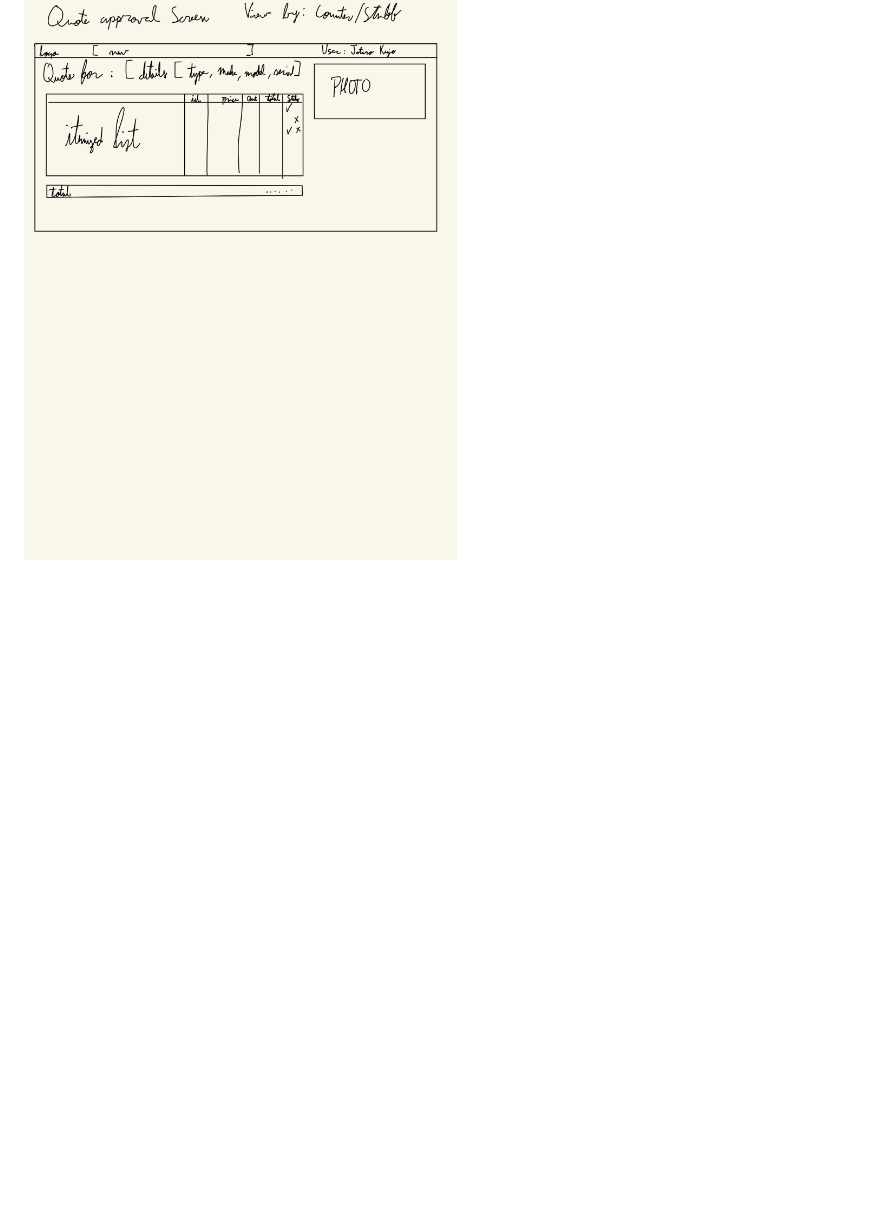
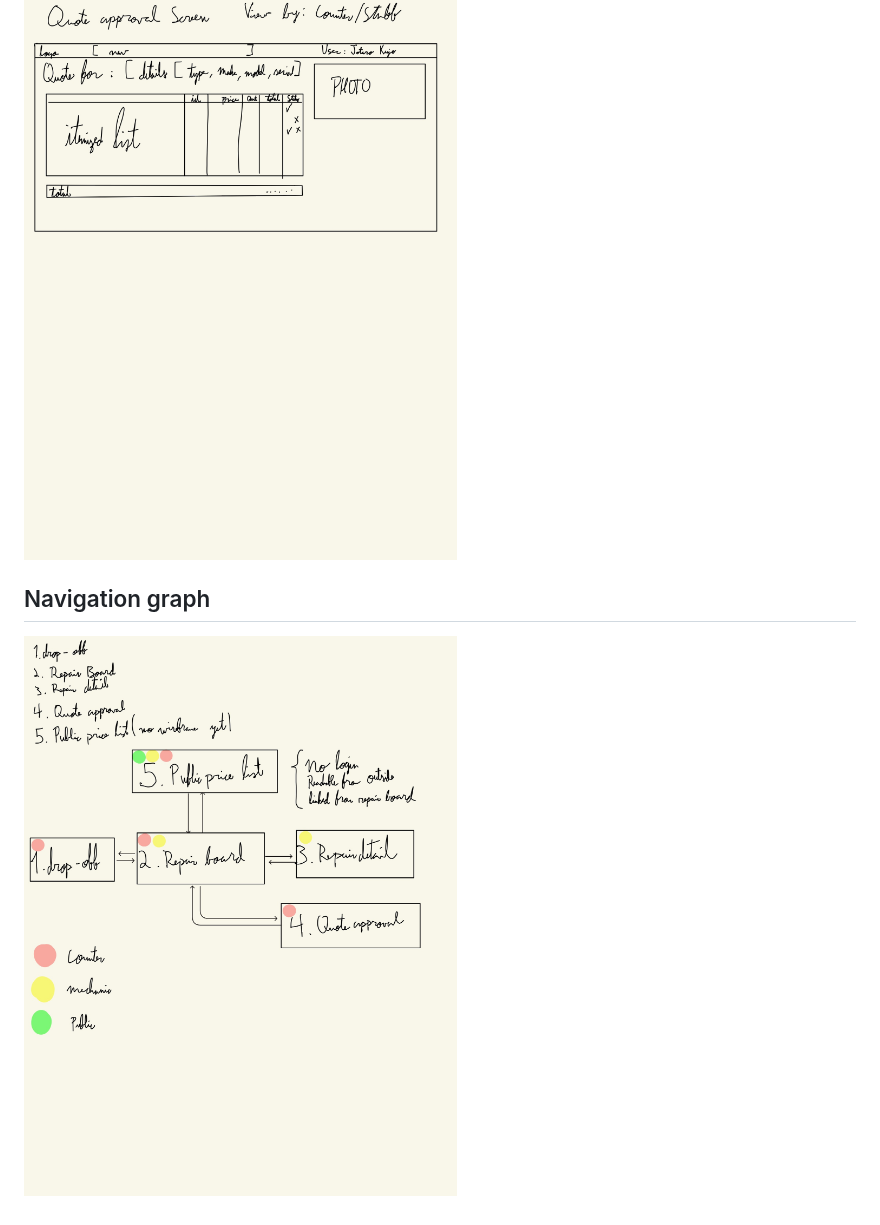
Before and after one commit to mveto-uandes/webtech-wheelhouse, a Markdown page: docs/wireframe.md, the part around the change. Rendered like a GitHub page; pictures changed too: docs/image/wireframe/Web-Technologies-10.jpg (added); blank space fills up the shorter version.

Commit message:
nav graph

```diff
--- a/docs/wireframe.md
+++ b/docs/wireframe.md
@@ -21,3 +21,7 @@ Where the mechanic writes the diagnosis, adds line items from the price list, se
 Shows line items and total, records the customer's approve/decline.
 
 ![quote approval](image/wireframe/Web-Technologies-9.jpg)
+
+## Navigation graph
+
+![navigation graph](image/wireframe/Web-Technologies-10.jpg)
```
